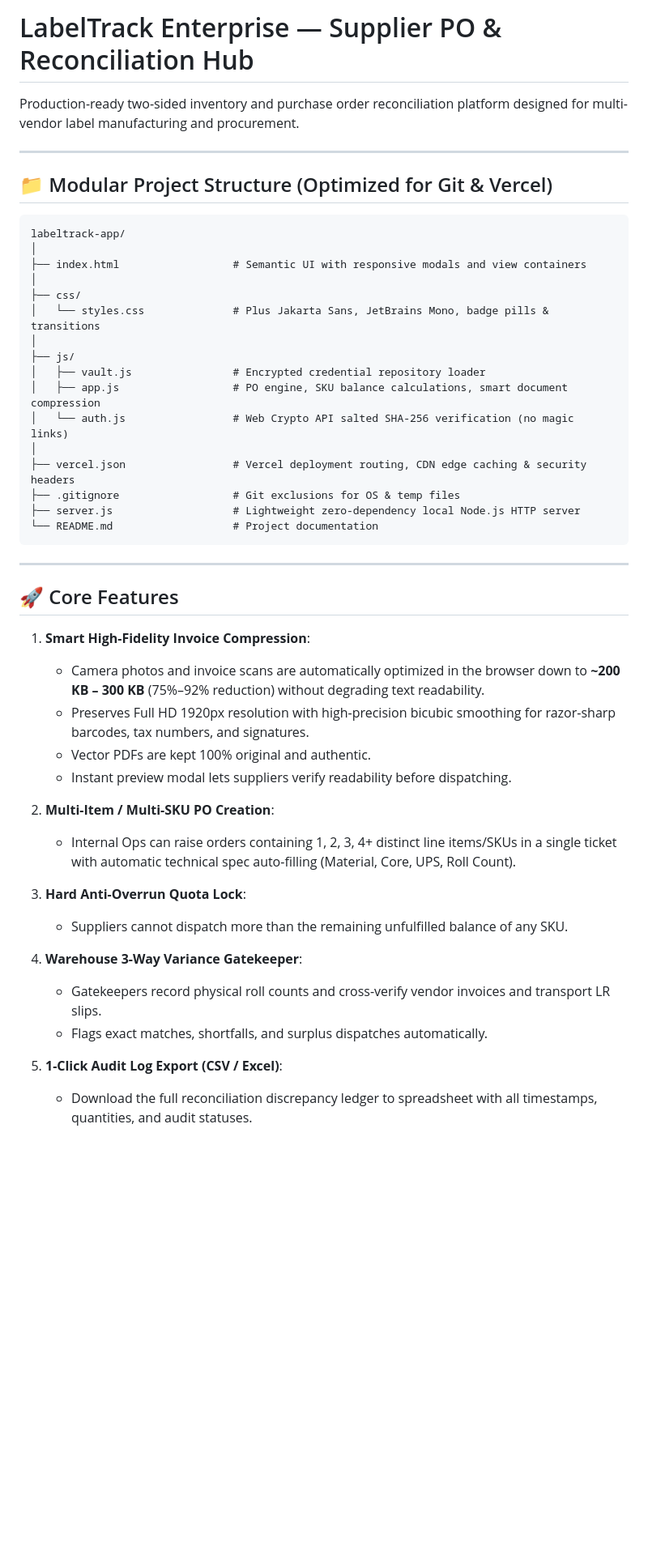
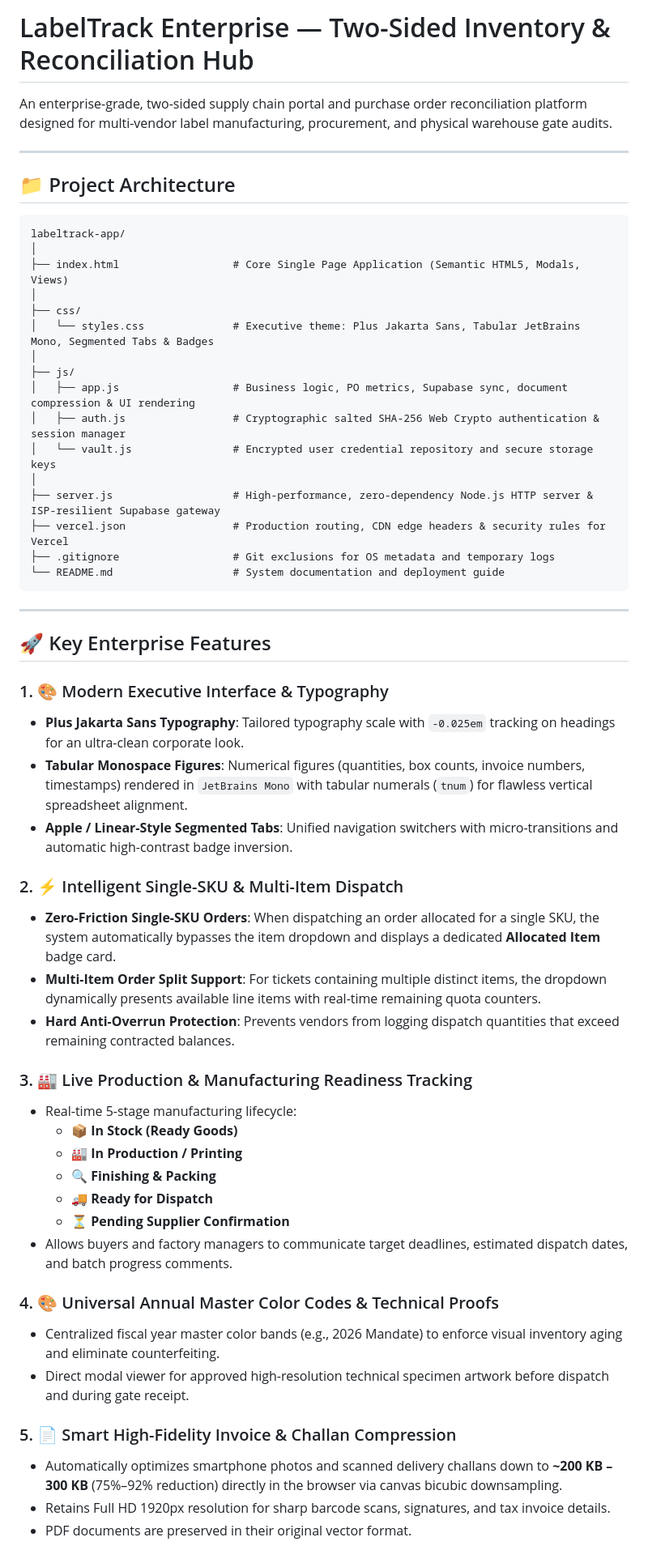
Before and after one commit to raghu2mlr-design/labeltrack-enterprise, a Markdown page: README.md, the part around one of its changes. Shown at 81% size. GitHub-like rendering; blank space fills up the shorter version.

````diff
--- a/README.md
+++ b/README.md
@@ -1,50 +1,59 @@
-# LabelTrack Enterprise — Supplier PO & Reconciliation Hub
+# LabelTrack Enterprise — Two-Sided Inventory & Reconciliation Hub
 
-Production-ready two-sided inventory and purchase order reconciliation platform designed for multi-vendor label manufacturing and procurement.
+An enterprise-grade, two-sided supply chain portal and purchase order reconciliation platform designed for multi-vendor label manufacturing, procurement, and physical warehouse gate audits.
 
 ---
 
-## 📁 Modular Project Structure (Optimized for Git & Vercel)
+## 📁 Project Architecture
 
 ```text
 labeltrack-app/
 │
-├── index.html                  # Semantic UI with responsive modals and view containers
+├── index.html                  # Core Single Page Application (Semantic HTML5, Modals, Views)
 │
 ├── css/
-│   └── styles.css              # Plus Jakarta Sans, JetBrains Mono, badge pills & transitions
+│   └── styles.css              # Executive theme: Plus Jakarta Sans, Tabular JetBrains Mono, Segmented Tabs & Badges
 │
 ├── js/
-│   ├── vault.js                # Encrypted credential repository loader
-│   ├── app.js                  # PO engine, SKU balance calculations, smart document compression
-│   └── auth.js                 # Web Crypto API salted SHA-256 verification (no magic links)
+│   ├── app.js                  # Business logic, PO metrics, Supabase sync, document compression & UI rendering
+│   ├── auth.js                 # Cryptographic salted SHA-256 Web Crypto authentication & session manager
+│   └── vault.js                # Encrypted user credential repository and secure storage keys
 │
-├── vercel.json                 # Vercel deployment routing, CDN edge caching & security headers
-├── .gitignore                  # Git exclusions for OS & temp files
-├── server.js                   # Lightweight zero-dependency local Node.js HTTP server
-└── README.md                   # Project documentation
+├── server.js                   # High-performance, zero-dependency Node.js HTTP server & ISP-resilient Supabase gateway
+├── vercel.json                 # Production routing, CDN edge headers & security rules for Vercel
+├── .gitignore                  # Git exclusions for OS metadata and temporary logs
+└── README.md                   # System documentation and deployment guide
 ```
 
 ---
 
-## 🚀 Core Features
+## 🚀 Key Enterprise Features
 
-1. **Smart High-Fidelity Invoice Compression**:
-   - Camera photos and invoice scans are automatically optimized in the browser down to **~200 KB – 300 KB** (75%–92% reduction) without degrading text readability.
-   - Preserves Full HD 1920px resolution with high-precision bicubic smoothing for razor-sharp barcodes, tax numbers, and signatures.
-   - Vector PDFs are kept 100% original and authentic.
-   - Instant preview modal lets suppliers verify readability before dispatching.
+### 1. 🎨 Modern Executive Interface & Typography
+- **Plus Jakarta Sans Typography**: Tailored typography scale with `-0.025em` tracking on headings for an ultra-clean corporate look.
+- **Tabular Monospace Figures**: Numerical figures (quantities, box counts, invoice numbers, timestamps) rendered in `JetBrains Mono` with tabular numerals (`tnum`) for flawless vertical spreadsheet alignment.
+- **Apple / Linear-Style Segmented Tabs**: Unified navigation switchers with micro-transitions and automatic high-contrast badge inversion.
 
-2. **Multi-Item / Multi-SKU PO Creation**:
-   - Internal Ops can raise orders containing 1, 2, 3, 4+ distinct line items/SKUs in a single ticket with automatic technical spec auto-filling (Material, Core, UPS, Roll Count).
+### 2. ⚡ Intelligent Single-SKU & Multi-Item Dispatch
+- **Zero-Friction Single-SKU Orders**: When dispatching an order allocated for a single SKU, the system automatically bypasses the item dropdown and displays a dedicated **Allocated Item** badge card.
+- **Multi-Item Order Split Support**: For tickets containing multiple distinct items, the dropdown dynamically presents available line items with real-time remaining quota counters.
+- **Hard Anti-Overrun Protection**: Prevents vendors from logging dispatch quantities that exceed remaining contracted balances.
 
-3. **Hard Anti-Overrun Quota Lock**:
-   - Suppliers cannot dispatch more than the remaining unfulfilled balance of any SKU.
+### 3. 🏭 Live Production & Manufacturing Readiness Tracking
+- Real-time 5-stage manufacturing lifecycle:
+  - 📦 **In Stock (Ready Goods)**
+  - 🏭 **In Production / Printing**
+  - 🔍 **Finishing & Packing**
+  - 🚚 **Ready for Dispatch**
+  - ⏳ **Pending Supplier Confirmation**
+- Allows buyers and factory managers to communicate target deadlines, estimated dispatch dates, and batch progress comments.
 
-4. **Warehouse 3-Way Variance Gatekeeper**:
-   - Gatekeepers record physical roll counts and cross-verify vendor invoices and transport LR slips.
-   - Flags exact matches, shortfalls, and surplus dispatches automatically.
+### 4. 🎨 Universal Annual Master Color Codes & Technical Proofs
+- Centralized fiscal year master color bands (e.g., 2026 Mandate) to enforce visual inventory aging and eliminate counterfeiting.
+- Direct modal viewer for approved high-resolution technical specimen artwork before dispatch and during gate receipt.
 
-5. **1-Click Audit Log Export (CSV / Excel)**:
-   - Download the full reconciliation discrepancy ledger to spreadsheet with all timestamps, quantities, and audit statuses.
+### 5. 📄 Smart High-Fidelity Invoice & Challan Compression
+- Automatically optimizes smartphone photos and scanned delivery challans down to **~200 KB – 300 KB** (75%–92% reduction) directly in the browser via canvas bicubic downsampling.
+- Retains Full HD 1920px resolution for sharp barcode scans, signatures, and tax invoice details.
+- PDF documents are preserved in their original vector format.
 
````
Also changed, not shown: other parts of README.md (+45 -18 lines).
